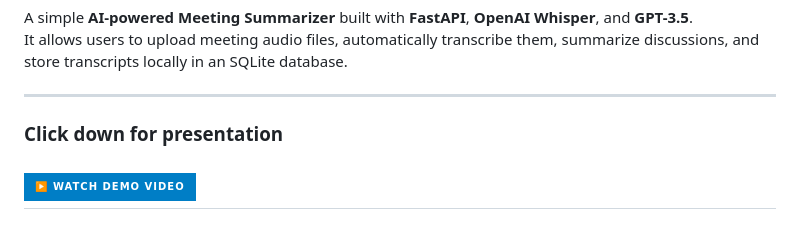
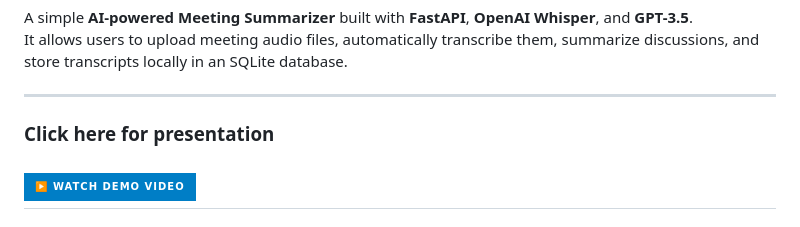
Before and after one commit to Saketh16coder/Meeting-Summarizer, a Markdown page: README.md, the part around the change. GitHub-like rendering; badges without logos.

```diff
--- a/README.md
+++ b/README.md
@@ -7,7 +7,7 @@ It allows users to upload meeting audio files, automatically transcribe them, su
 
 ---
 
-### Click down for presentation
+### Click here for presentation
 [![Watch the demo video](https://img.shields.io/badge/▶️%20Watch%20Demo%20Video-blue?style=for-the-badge)](https://drive.google.com/file/d/1HgLhJy073BVfJcz_bZ3jjbFj5VUiGtm1/view?usp=sharing)
 ---
 ## 🚀 Features
```
